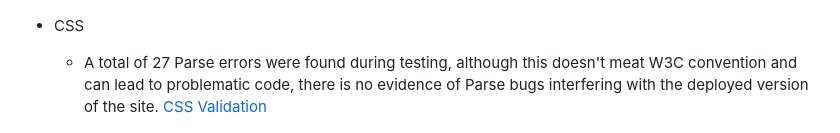
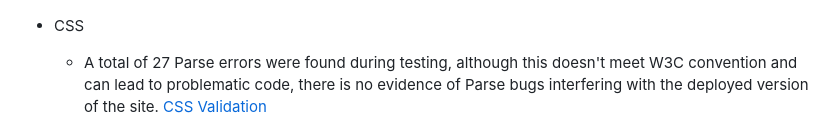
Before and after one commit to Libbu/thats-my-spock, a Markdown page: README.md, the part around the change. GitHub-like rendering.

Commit message:
fixed meaty typo

```diff
--- a/README.md
+++ b/README.md
@@ -190,7 +190,7 @@ Rock, Paper Sheldon has been thoroughly tested throughout the development proces
   ![HTML](/media/html-errors-image-4.png)
 
 - CSS
-  - A total of 27 Parse errors were found during testing, although this doesn't meat W3C convention and can lead to problematic code, there is no evidence of Parse bugs interfering with the deployed version of the site. [CSS Validation](/media/css-test-errors.png)
+  - A total of 27 Parse errors were found during testing, although this doesn't meet W3C convention and can lead to problematic code, there is no evidence of Parse bugs interfering with the deployed version of the site. [CSS Validation](/media/css-test-errors.png)
 
   ![CSS](/media/css-test-errors.png)
 
```
